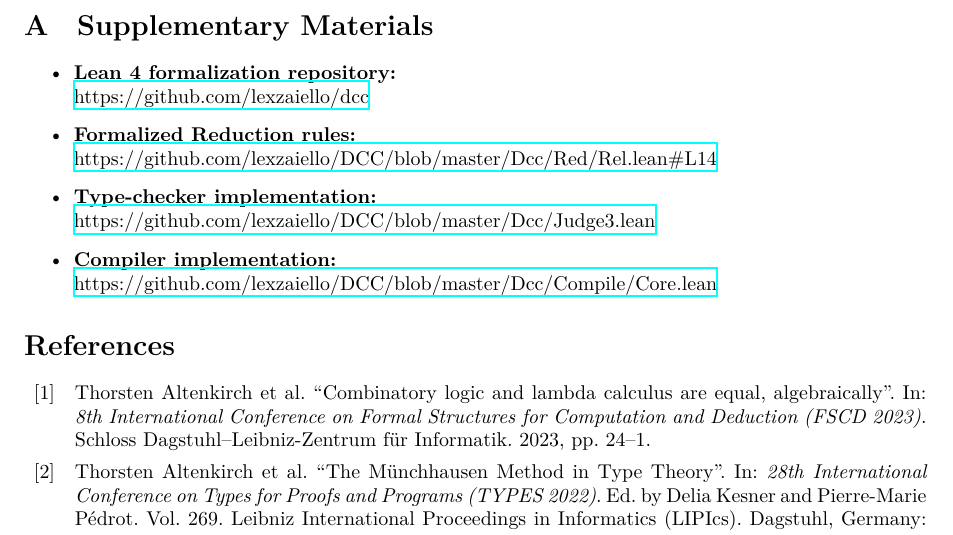
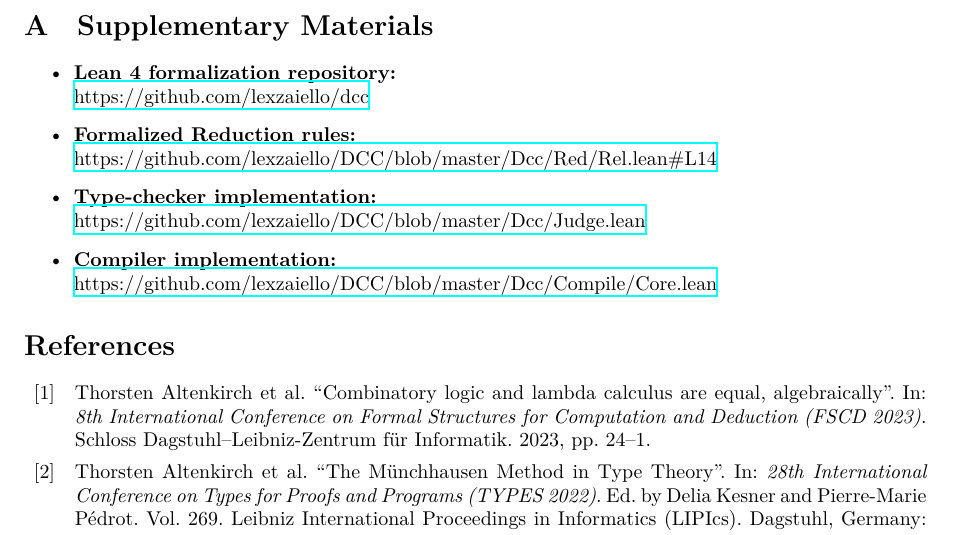
Before and after one commit to lexzaiello/DCC, a LaTeX paper (papers/paper4.tex): part of page 22 of 23, cut so that both start at the same text. Compiled offline with XeLaTeX.

Commit message:
Deprecate old type-checker, rename Judge3.lean to Judge.lean

```diff
--- a/papers/paper4.tex
+++ b/papers/paper4.tex
@@ -1644,7 +1644,7 @@ Our formalization gives an extension of the simply-typed categorical combinators
   \item \textbf{Formalized Reduction rules:}\\
     \href{https://github.com/lexzaiello/DCC/blob/master/Dcc/Red/Rel.lean#L14}{https://github.com/lexzaiello/DCC/blob/master/Dcc/Red/Rel.lean\#L14}
   \item \textbf{Type-checker implementation:}\\
-    \href{https://github.com/lexzaiello/DCC/blob/master/Dcc/Judge3.lean}{https://github.com/lexzaiello/DCC/blob/master/Dcc/Judge3.lean}
+    \href{https://github.com/lexzaiello/DCC/blob/master/Dcc/Judge.lean}{https://github.com/lexzaiello/DCC/blob/master/Dcc/Judge.lean}
   \item \textbf{Compiler implementation:}\\
     \href{https://github.com/lexzaiello/DCC/blob/master/Dcc/Compile/Core.lean}{https://github.com/lexzaiello/DCC/blob/master/Dcc/Compile/Core.lean}
 \end{itemize}
```
Also changed, not shown: papers/paper4.tex (2 more changed lines), 13 other files.
